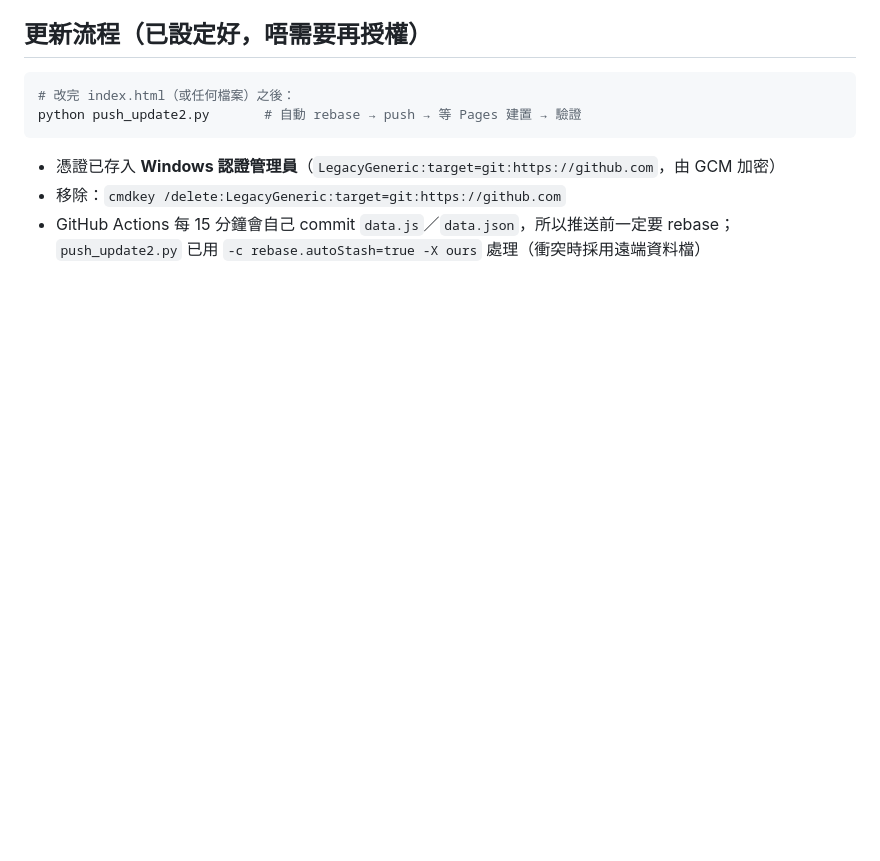
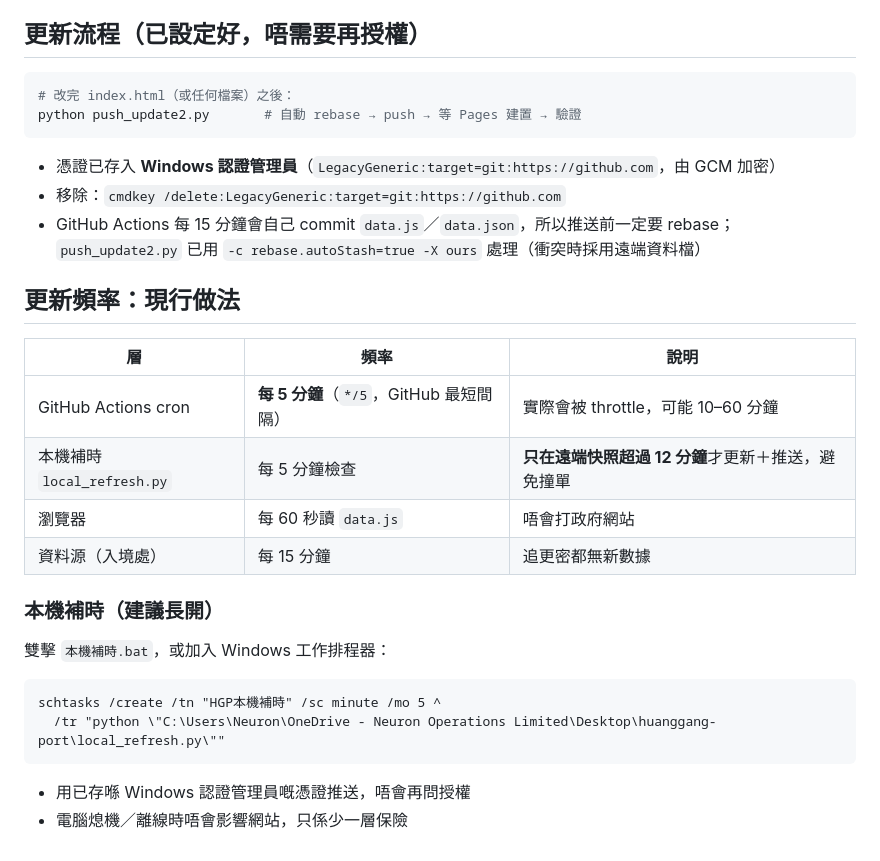
Before and after one commit to victoryuen99999-commits/huanggang-port, a Markdown page: README.md, the part around the change. Drawn GitHub-style; blank space fills up the shorter version.

Commit message:
README：更新頻率與本機補時說明

````diff
--- a/README.md
+++ b/README.md
@@ -99,3 +99,24 @@ python push_update2.py       # 自動 rebase → push → 等 Pages 建置 →
 - 移除：`cmdkey /delete:LegacyGeneric:target=git:https://github.com`
 - GitHub Actions 每 15 分鐘會自己 commit `data.js`／`data.json`，所以推送前一定要 rebase；
   `push_update2.py` 已用 `-c rebase.autoStash=true -X ours` 處理（衝突時採用遠端資料檔）
+
+## 更新頻率：現行做法
+
+| 層 | 頻率 | 說明 |
+|---|---|---|
+| GitHub Actions cron | **每 5 分鐘**（`*/5`，GitHub 最短間隔） | 實際會被 throttle，可能 10–60 分鐘 |
+| 本機補時 `local_refresh.py` | 每 5 分鐘檢查 | **只在遠端快照超過 12 分鐘**才更新＋推送，避免撞單 |
+| 瀏覽器 | 每 60 秒讀 `data.js` | 唔會打政府網站 |
+| 資料源（入境處） | 每 15 分鐘 | 追更密都無新數據 |
+
+### 本機補時（建議長開）
+
+雙擊 `本機補時.bat`，或加入 Windows 工作排程器：
+
+```bat
+schtasks /create /tn "HGP本機補時" /sc minute /mo 5 ^
+  /tr "python \"C:\Users\Neuron\OneDrive - Neuron Operations Limited\Desktop\huanggang-port\local_refresh.py\""
+```
+
+- 用已存喺 Windows 認證管理員嘅憑證推送，唔會再問授權
+- 電腦熄機／離線時唔會影響網站，只係少一層保險
````
